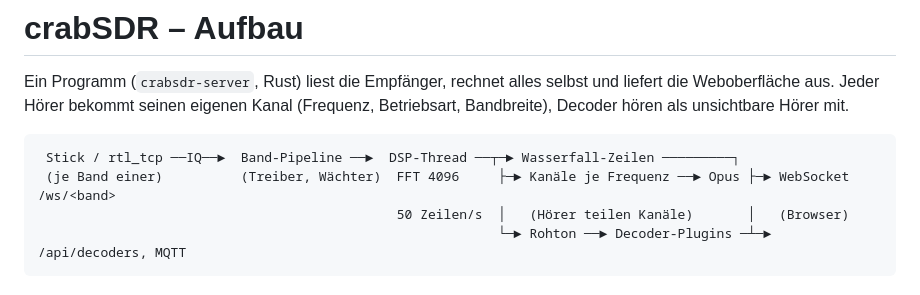
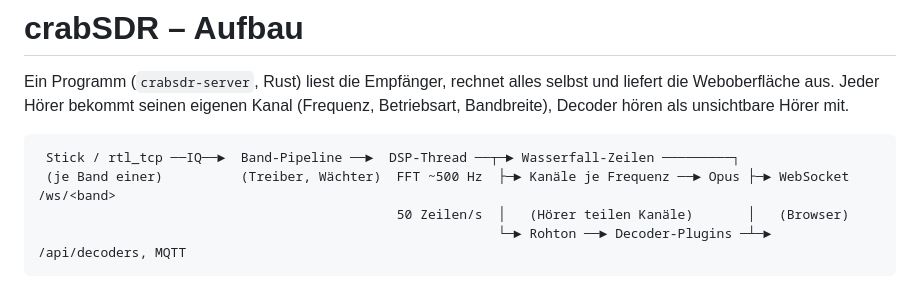
Before and after one commit to do1xx/crabSDR, a Markdown page: docs/ARCHITECTURE.md, the part around the change. Rendered like a GitHub page.

Commit message:
Doku: FFT-Größe im Aufbau-Bild ist automatisch (~500-Hz-Bins)
Co-Authored-By: Claude Fable 5.1 <noreply@anthropic.com>

````diff
--- a/docs/ARCHITECTURE.md
+++ b/docs/ARCHITECTURE.md
@@ -5,7 +5,7 @@ Jeder Hörer bekommt seinen eigenen Kanal (Frequenz, Betriebsart, Bandbreite), D
 
 ```
  Stick / rtl_tcp ──IQ──►  Band-Pipeline ──►  DSP-Thread ──┬─► Wasserfall-Zeilen ─────────┐
- (je Band einer)          (Treiber, Wächter)  FFT 4096     ├─► Kanäle je Frequenz ──► Opus ├─► WebSocket /ws/<band>
+ (je Band einer)          (Treiber, Wächter)  FFT ~500 Hz  ├─► Kanäle je Frequenz ──► Opus ├─► WebSocket /ws/<band>
                                               50 Zeilen/s  │   (Hörer teilen Kanäle)       │   (Browser)
                                                            └─► Rohton ──► Decoder-Plugins ─┴─► /api/decoders, MQTT
 ```
````
